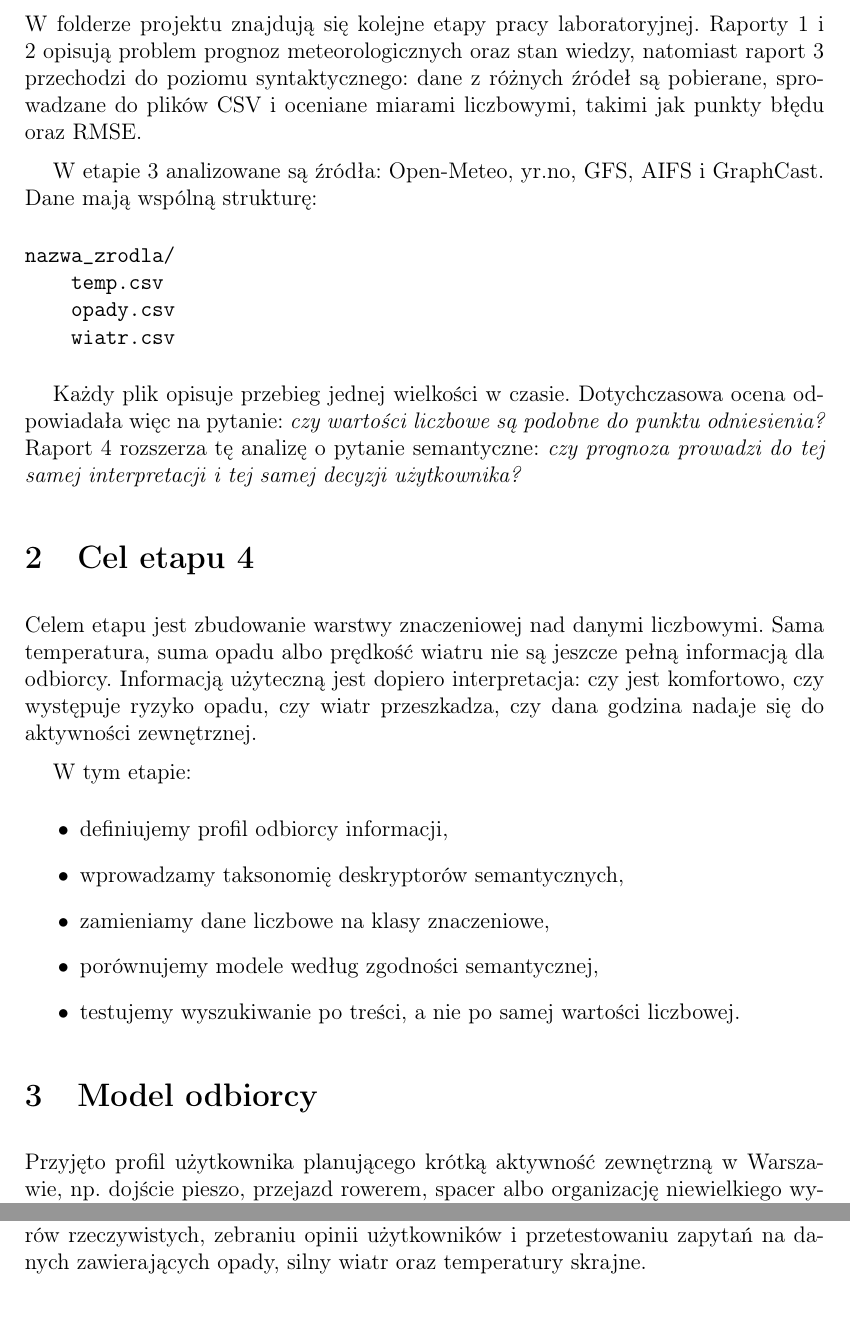
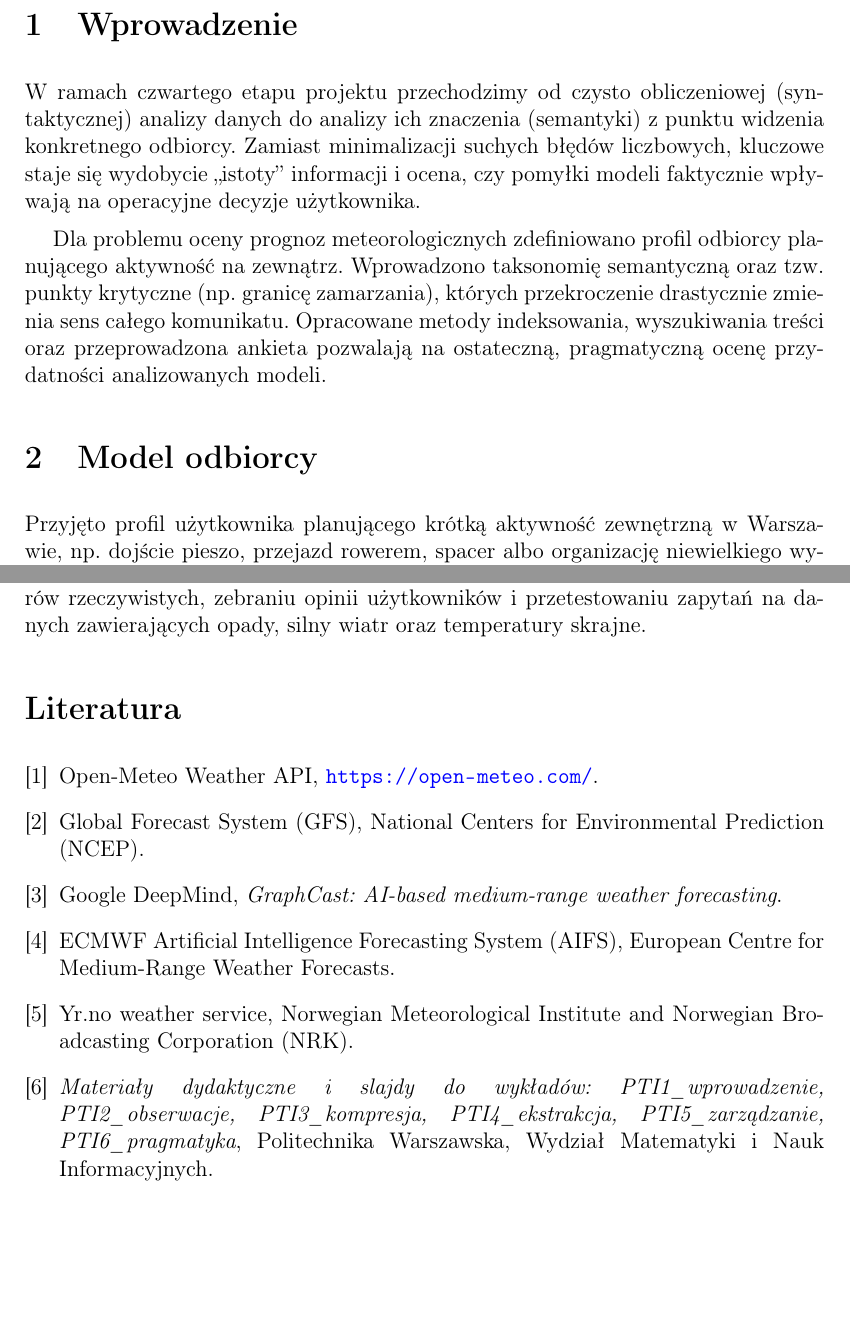
Before and after one commit to ML642/PTI, a LaTeX document (raport4/raport_4.tex): two parts of pages 3 and 15 of 19 before the commit and two parts of pages 3 and 18 of 18 after it, joined at a grey line, cut at the place of the change, the shorter picture padded with empty space. Compiled offline with pdfLaTeX.

Commit message:
Raport 4

```diff
--- a/raport4/raport_4.tex
+++ b/raport4/raport_4.tex
@@ -48,46 +48,11 @@
 
 \tableofcontents
 \newpage
+\section{Wprowadzenie}
 
-\section{Punkt wyjścia projektu}
+W ramach czwartego etapu projektu przechodzimy od czysto obliczeniowej (syntaktycznej) analizy danych do analizy ich znaczenia (semantyki) z punktu widzenia konkretnego odbiorcy. Zamiast minimalizacji suchych błędów liczbowych, kluczowe staje się wydobycie „istoty” informacji i ocena, czy pomyłki modeli faktycznie wpływają na operacyjne decyzje użytkownika.
 
-W folderze projektu znajdują się kolejne etapy pracy laboratoryjnej. Raporty
-1 i 2 opisują problem prognoz meteorologicznych oraz stan wiedzy, natomiast
-raport 3 przechodzi do poziomu syntaktycznego: dane z różnych źródeł są
-pobierane, sprowadzane do plików CSV i oceniane miarami liczbowymi, takimi jak
-punkty błędu oraz RMSE.
-
-W etapie 3 analizowane są źródła: Open-Meteo, yr.no, GFS, AIFS i GraphCast.
-Dane mają wspólną strukturę:
-\begin{verbatim}
-nazwa_zrodla/
-    temp.csv
-    opady.csv
-    wiatr.csv
-\end{verbatim}
-
-Każdy plik opisuje przebieg jednej wielkości w czasie. Dotychczasowa ocena
-odpowiadała więc na pytanie: \textit{czy wartości liczbowe są podobne do
-punktu odniesienia?} Raport 4 rozszerza tę analizę o pytanie semantyczne:
-\textit{czy prognoza prowadzi do tej samej interpretacji i tej samej decyzji
-użytkownika?}
-
-\section{Cel etapu 4}
-
-Celem etapu jest zbudowanie warstwy znaczeniowej nad danymi liczbowymi. Sama
-temperatura, suma opadu albo prędkość wiatru nie są jeszcze pełną informacją
-dla odbiorcy. Informacją użyteczną jest dopiero interpretacja: czy jest
-komfortowo, czy występuje ryzyko opadu, czy wiatr przeszkadza, czy dana
-godzina nadaje się do aktywności zewnętrznej.
-
-W tym etapie:
-\begin{itemize}
-    \item definiujemy profil odbiorcy informacji,
-    \item wprowadzamy taksonomię deskryptorów semantycznych,
-    \item zamieniamy dane liczbowe na klasy znaczeniowe,
-    \item porównujemy modele według zgodności semantycznej,
-    \item testujemy wyszukiwanie po treści, a nie po samej wartości liczbowej.
-\end{itemize}
+Dla problemu oceny prognoz meteorologicznych zdefiniowano profil odbiorcy planującego aktywność na zewnątrz. Wprowadzono taksonomię semantyczną oraz tzw. punkty krytyczne (np. granicę zamarzania), których przekroczenie drastycznie zmienia sens całego komunikatu. Opracowane metody indeksowania, wyszukiwania treści oraz przeprowadzona ankieta pozwalają na ostateczną, pragmatyczną ocenę przydatności analizowanych modeli.
 
 \section{Model odbiorcy}
 
@@ -701,6 +623,3 @@ interpretacyjnej.
-Dalsze usprawnienie metody powinno polegać na włączeniu niezależnych pomiarów
-rzeczywistych, zebraniu opinii użytkowników i przetestowaniu zapytań na danych
-zawierających opady, silny wiatr oraz temperatury skrajne.
 
 \section{Przedstawienie wyników użytkownikom i ocena przydatności}
 
@@ -868 +811,26 @@ zwykła różnica liczbowa w stabilnych warunkach.
+Dalsze usprawnienie metody powinno polegać na włączeniu niezależnych pomiarów
+rzeczywistych, zebraniu opinii użytkowników i przetestowaniu zapytań na danych
+zawierających opady, silny wiatr oraz temperatury skrajne.
+
+\begin{thebibliography}{9}
+
+\bibitem{openmeteo}
+Open-Meteo Weather API, \url{https://open-meteo.com/}.
+
+\bibitem{gfs}
+Global Forecast System (GFS), National Centers for Environmental Prediction (NCEP).
+
+\bibitem{graphcast}
+Google DeepMind, \textit{GraphCast: AI-based medium-range weather forecasting}.
+
+\bibitem{aifs}
+ECMWF Artificial Intelligence Forecasting System (AIFS), European Centre for Medium-Range Weather Forecasts.
+
+\bibitem{yr}
+Yr.no weather service, Norwegian Meteorological Institute and Norwegian Broadcasting Corporation (NRK).
+
+\bibitem{pti_slides}
+\textit{Materiały dydaktyczne i slajdy do wykładów: PTI1\_wprowadzenie, PTI2\_obserwacje, PTI3\_kompresja, PTI4\_ekstrakcja, PTI5\_zarządzanie, PTI6\_pragmatyka}, Politechnika Warszawska, Wydział Matematyki i Nauk Informacyjnych.
+
+\end{thebibliography}
 \end{document}
```
Also changed, not shown: raport4/raport_4.tex (67 more changed lines).
